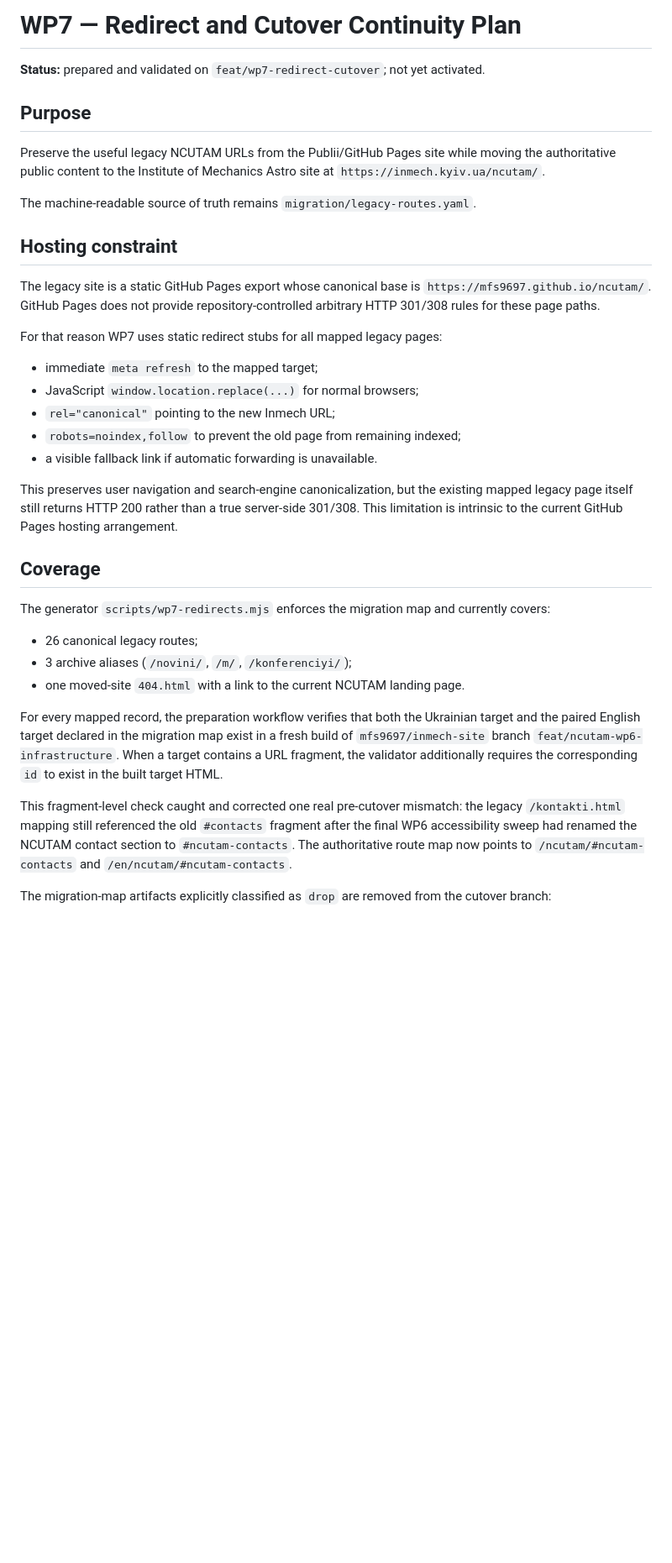
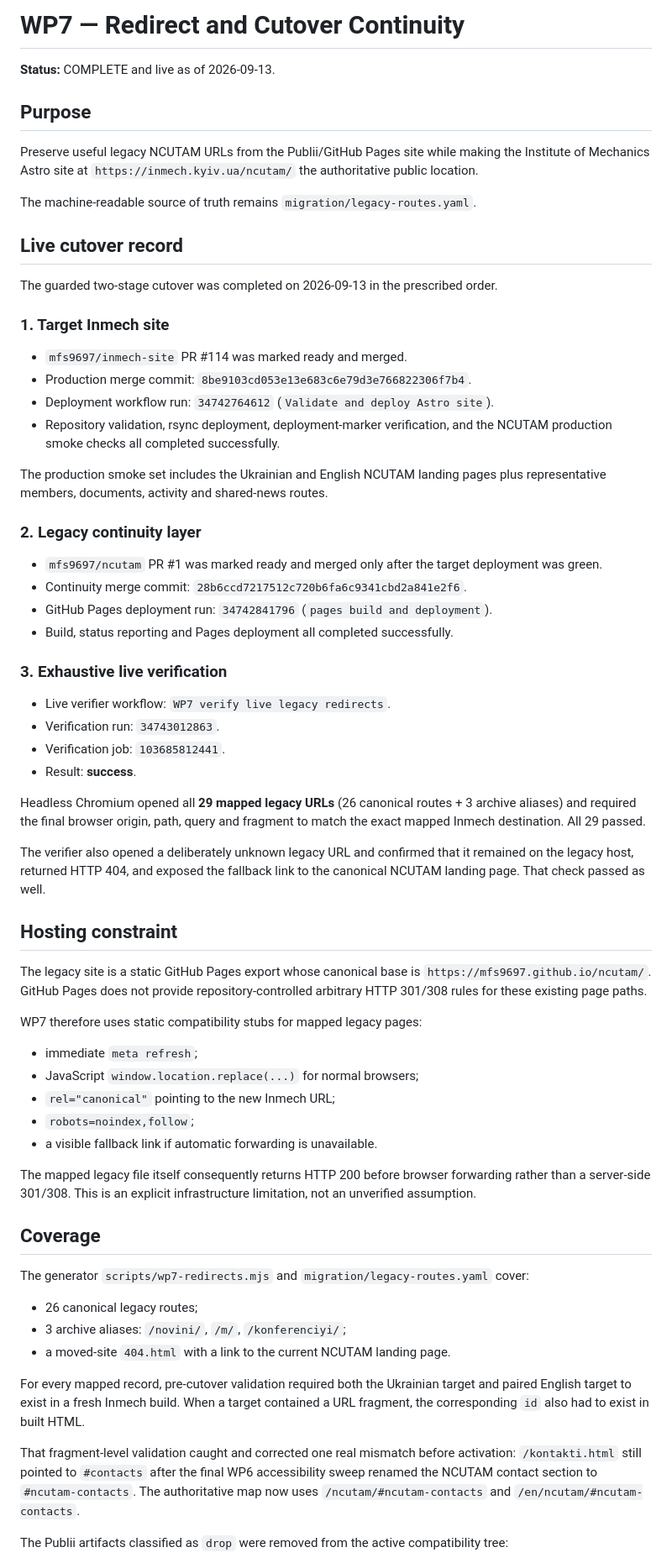
Before and after one commit to mfs9697/ncutam, a Markdown page: docs/WP7_REDIRECT_CUTOVER.md, the part around one of its changes. Shown at 84% size. Rendered like a GitHub page; blank space fills up the shorter version.

```diff
--- a/docs/WP7_REDIRECT_CUTOVER.md
+++ b/docs/WP7_REDIRECT_CUTOVER.md
@@ -1,38 +1,69 @@
-# WP7 — Redirect and Cutover Continuity Plan
+# WP7 — Redirect and Cutover Continuity
 
-**Status:** prepared and validated on `feat/wp7-redirect-cutover`; not yet activated.
+**Status:** COMPLETE and live as of 2026-09-13.
 
 ## Purpose
 
-Preserve the useful legacy NCUTAM URLs from the Publii/GitHub Pages site while moving the authoritative public content to the Institute of Mechanics Astro site at `https://inmech.kyiv.ua/ncutam/`.
+Preserve useful legacy NCUTAM URLs from the Publii/GitHub Pages site while making the Institute of Mechanics Astro site at `https://inmech.kyiv.ua/ncutam/` the authoritative public location.
 
 The machine-readable source of truth remains `migration/legacy-routes.yaml`.
 
+## Live cutover record
+
+The guarded two-stage cutover was completed on 2026-09-13 in the prescribed order.
+
+### 1. Target Inmech site
+
+- `mfs9697/inmech-site` PR #114 was marked ready and merged.
+- Production merge commit: `8be9103cd053e13e683c6e79d3e766822306f7b4`.
+- Deployment workflow run: `34742764612` (`Validate and deploy Astro site`).
+- Repository validation, rsync deployment, deployment-marker verification, and the NCUTAM production smoke checks all completed successfully.
+
+The production smoke set includes the Ukrainian and English NCUTAM landing pages plus representative members, documents, activity and shared-news routes.
+
+### 2. Legacy continuity layer
+
+- `mfs9697/ncutam` PR #1 was marked ready and merged only after the target deployment was green.
+- Continuity merge commit: `28b6ccd7217512c720b6fa6c9341cbd2a841e2f6`.
+- GitHub Pages deployment run: `34742841796` (`pages build and deployment`).
+- Build, status reporting and Pages deployment all completed successfully.
+
+### 3. Exhaustive live verification
+
+- Live verifier workflow: `WP7 verify live legacy redirects`.
+- Verification run: `34743012863`.
+- Verification job: `103685812441`.
+- Result: **success**.
+
+Headless Chromium opened all **29 mapped legacy URLs** (26 canonical routes + 3 archive aliases) and required the final browser origin, path, query and fragment to match the exact mapped Inmech destination. All 29 passed.
+
+The verifier also opened a deliberately unknown legacy URL and confirmed that it remained on the legacy host, returned HTTP 404, and exposed the fallback link to the canonical NCUTAM landing page. That check passed as well.
+
 ## Hosting constraint
 
-The legacy site is a static GitHub Pages export whose canonical base is `https://mfs9697.github.io/ncutam/`. GitHub Pages does not provide repository-controlled arbitrary HTTP 301/308 rules for these page paths.
+The legacy site is a static GitHub Pages export whose canonical base is `https://mfs9697.github.io/ncutam/`. GitHub Pages does not provide repository-controlled arbitrary HTTP 301/308 rules for these existing page paths.
 
-For that reason WP7 uses static redirect stubs for all mapped legacy pages:
+WP7 therefore uses static compatibility stubs for mapped legacy pages:
 
-- immediate `meta refresh` to the mapped target;
+- immediate `meta refresh`;
 - JavaScript `window.location.replace(...)` for normal browsers;
 - `rel="canonical"` pointing to the new Inmech URL;
-- `robots=noindex,follow` to prevent the old page from remaining indexed;
+- `robots=noindex,follow`;
 - a visible fallback link if automatic forwarding is unavailable.
 
-This preserves user navigation and search-engine canonicalization, but the existing mapped legacy page itself still returns HTTP 200 rather than a true server-side 301/308. This limitation is intrinsic to the current GitHub Pages hosting arrangement.
+The mapped legacy file itself consequently returns HTTP 200 before browser forwarding rather than a server-side 301/308. This is an explicit infrastructure limitation, not an unverified assumption.
 
 ## Coverage
 
-The generator `scripts/wp7-redirects.mjs` enforces the migration map and currently covers:
+The generator `scripts/wp7-redirects.mjs` and `migration/legacy-routes.yaml` cover:
 
 - 26 canonical legacy routes;
-- 3 archive aliases (`/novini/`, `/m/`, `/konferenciyi/`);
-- one moved-site `404.html` with a link to the current NCUTAM landing page.
+- 3 archive aliases: `/novini/`, `/m/`, `/konferenciyi/`;
+- a moved-site `404.html` with a link to the current NCUTAM landing page.
 
-For every mapped record, the preparation workflow verifies that both the Ukrainian target and the paired English target declared in the migration map exist in a fresh build of `mfs9697/inmech-site` branch `feat/ncutam-wp6-infrastructure`. When a target contains a URL fragment, the validator additionally requires the corresponding `id` to exist in the built target HTML.
+For every mapped record, pre-cutover validation required both the Ukrainian target and paired English target to exist in a fresh Inmech build. When a target contained a URL fragment, the corresponding `id` also had to exist in built HTML.
 
-This fragment-level check caught and corrected one real pre-cutover mismatch: the legacy `/kontakti.html` mapping still referenced the old `#contacts` fragment after the final WP6 accessibility sweep had renamed the NCUTAM contact section to `#ncutam-contacts`. The authoritative route map now points to `/ncutam/#ncutam-contacts` and `/en/ncutam/#ncutam-contacts`.
+That fragment-level validation caught and corrected one real mismatch before activation: `/kontakti.html` still pointed to `#contacts` after the final WP6 accessibility sweep renamed the NCUTAM contact section to `#ncutam-contacts`. The authoritative map now uses `/ncutam/#ncutam-contacts` and `/en/ncutam/#ncutam-contacts`.
 
-The migration-map artifacts explicitly classified as `drop` are removed from the cutover branch:
+The Publii artifacts classified as `drop` were removed from the active compatibility tree:
 
```
Also changed, not shown: other parts of docs/WP7_REDIRECT_CUTOVER.md (+25 -76 lines).
